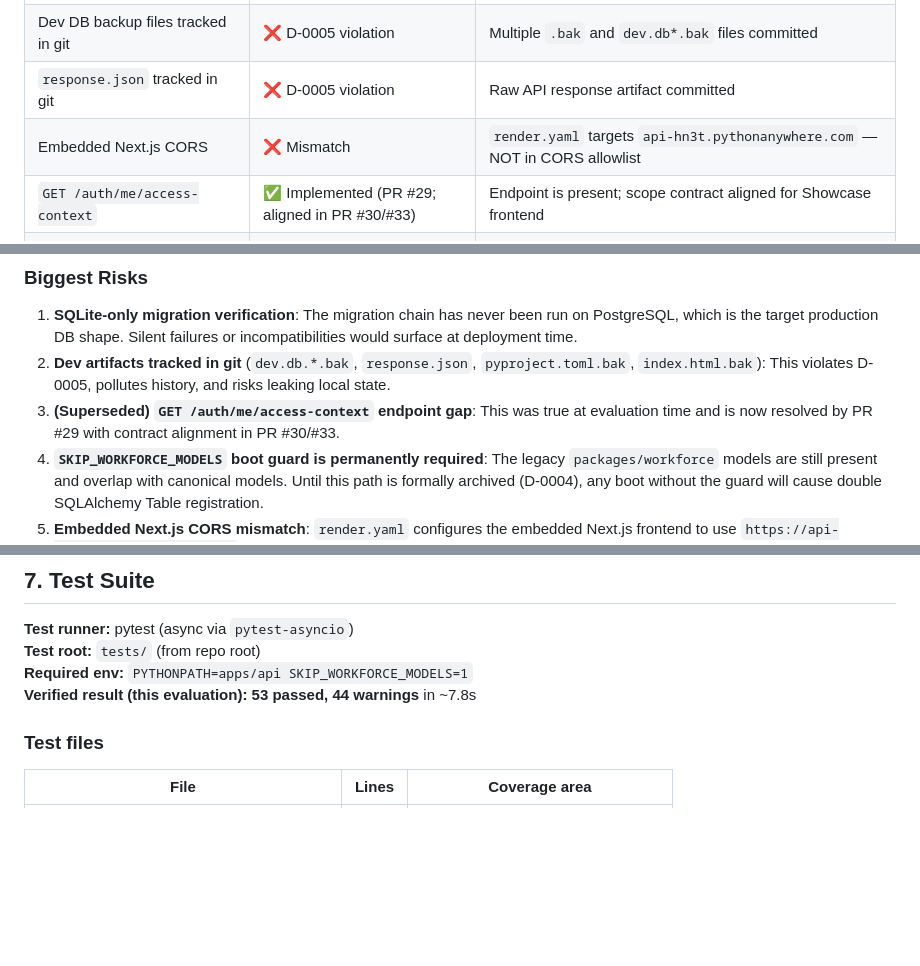
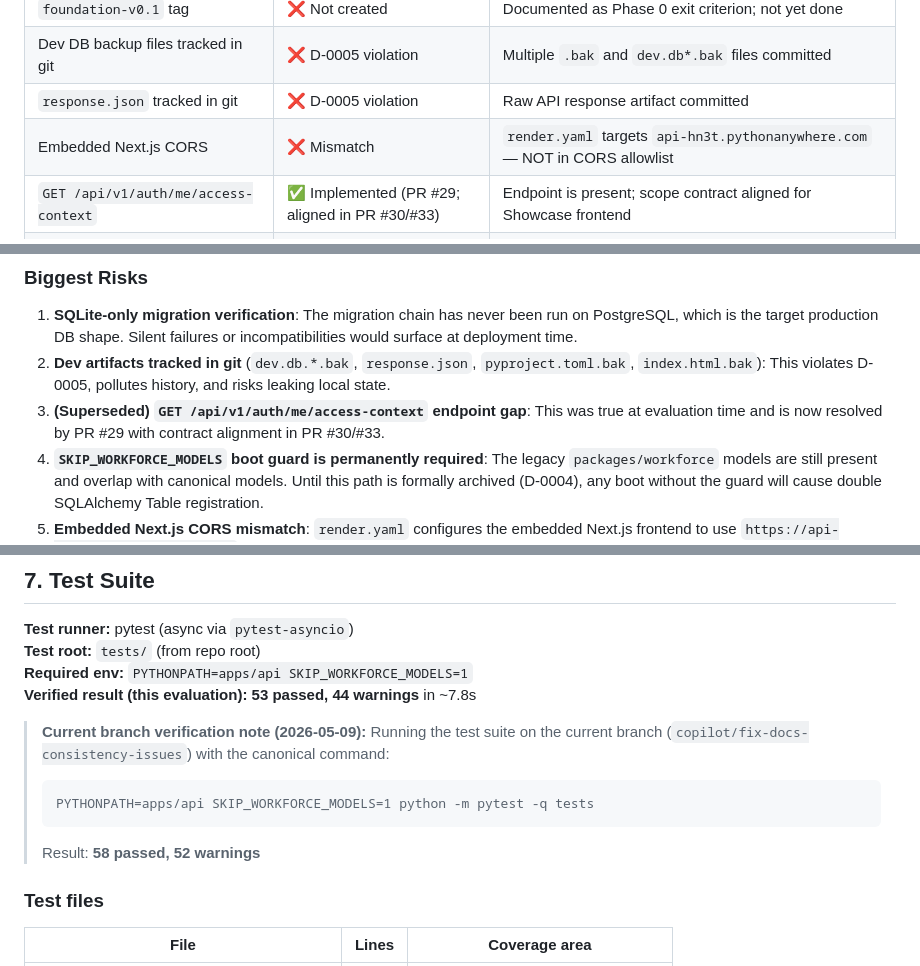
Before and after one commit to hn3tdevops-jpg/Workforce-backup, a Markdown page: docs/reports/REPO_EVALUATION_REPORT.md, 3 parts joined by grey strips. Rendered like a GitHub page; blank space fills up the shorter version.

Commit message:
docs: fix shorthand endpoint refs and add branch verification note in REPO_EVALUATION_REPORT.md
Agent-Logs-Url: https://github.com/hn3tdevops-jpg/Workforce-backup/sessions/26094d11-33f7-4faf-b19f-3454d688498c

Co-authored-by: hn3tdevops-jpg <255411654+hn3tdevops-jpg@users.noreply.github.com>

````diff
--- a/docs/reports/REPO_EVALUATION_REPORT.md
+++ b/docs/reports/REPO_EVALUATION_REPORT.md
@@ -30,7 +30,7 @@ The repository is structurally sound and in active development. The canonical AP
 | Dev DB backup files tracked in git | ❌ D-0005 violation | Multiple `.bak` and `dev.db*.bak` files committed |
 | `response.json` tracked in git | ❌ D-0005 violation | Raw API response artifact committed |
 | Embedded Next.js CORS | ❌ Mismatch | `render.yaml` targets `api-hn3t.pythonanywhere.com` — NOT in CORS allowlist |
-| `GET /auth/me/access-context` | ✅ Implemented (PR #29; aligned in PR #30/#33) | Endpoint is present; scope contract aligned for Showcase frontend |
+| `GET /api/v1/auth/me/access-context` | ✅ Implemented (PR #29; aligned in PR #30/#33) | Endpoint is present; scope contract aligned for Showcase frontend |
 | Legacy `packages/workforce` models | ⚠️ Still present | `SKIP_WORKFORCE_MODELS=1` guard required at boot/test to prevent double registration |
 | `startup.sh` seed script | ⚠️ Domain-specific | References `silver_sands_seed_prod`; not portable across tenants |
 | CI (backend-ci.yml) | ✅ Active | Correct PYTHONPATH + SKIP_WORKFORCE_MODELS; runs migrations + tests |
@@ -40,7 +40,7 @@ The repository is structurally sound and in active development. The canonical AP
 
 1. **SQLite-only migration verification**: The migration chain has never been run on PostgreSQL, which is the target production DB shape. Silent failures or incompatibilities would surface at deployment time.
 2. **Dev artifacts tracked in git** (`dev.db.*.bak`, `response.json`, `pyproject.toml.bak`, `index.html.bak`): This violates D-0005, pollutes history, and risks leaking local state.
-3. **(Superseded) `GET /auth/me/access-context` endpoint gap**: This was true at evaluation time and is now resolved by PR #29 with contract alignment in PR #30/#33.
+3. **(Superseded) `GET /api/v1/auth/me/access-context` endpoint gap**: This was true at evaluation time and is now resolved by PR #29 with contract alignment in PR #30/#33.
 4. **`SKIP_WORKFORCE_MODELS` boot guard is permanently required**: The legacy `packages/workforce` models are still present and overlap with canonical models. Until this path is formally archived (D-0004), any boot without the guard will cause double SQLAlchemy Table registration.
 5. **Embedded Next.js CORS mismatch**: `render.yaml` configures the embedded Next.js frontend to use `https://api-hn3t.pythonanywhere.com` as the API base — a domain NOT in the CORS allowlist. This deployment configuration would fail if the embedded frontend were deployed via Render.
 
@@ -335,6 +335,12 @@ The primary production frontend is in the **Workforce-Showcase** repo (`artifact
 **Required env:** `PYTHONPATH=apps/api SKIP_WORKFORCE_MODELS=1`
 **Verified result (this evaluation):** **53 passed, 44 warnings** in ~7.8s
 
+> **Current branch verification note (2026-05-09):** Running the test suite on the current branch (`copilot/fix-docs-consistency-issues`) with the canonical command:
+> ```
+> PYTHONPATH=apps/api SKIP_WORKFORCE_MODELS=1 python -m pytest -q tests
+> ```
+> Result: **58 passed, 52 warnings**
+
 ### Test files
 
 | File | Lines | Coverage area |
````
Also changed, not shown: other parts of docs/reports/REPO_EVALUATION_REPORT.md (+1 -1 lines).
